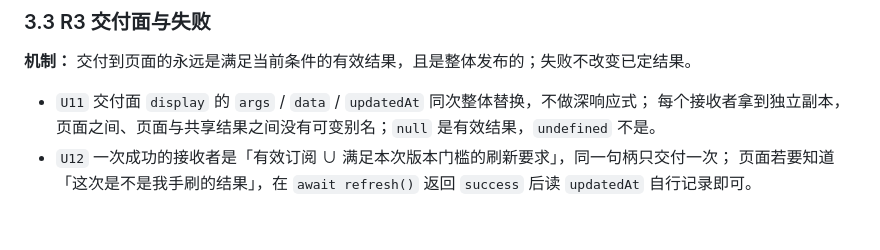
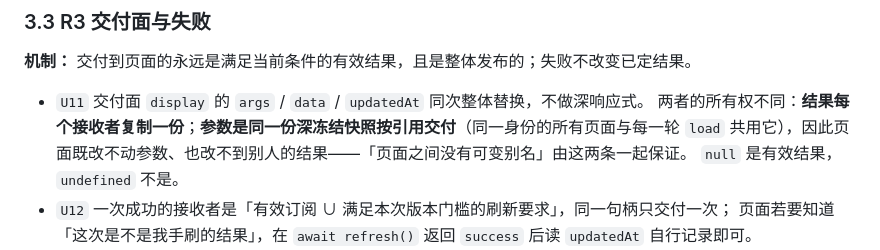
Before and after one commit to anjing0524/vue-refresh, a Markdown page: 统一刷新管理.md, the part around the change. Drawn GitHub-style; blank space fills up the shorter version.

Commit message:
文档：写明「参数按引用交付并深冻结、结果每次复制」这条不对称
- 规范 U11 与 DESIGN §4.3：结果的每个接收者拿独立副本；参数是同一份深冻结快照按引用交付
  （同一身份的所有页面与每一轮 load 共用它）
- 补出冻结的理由：不冻结的话，一个页面写自己的 display.args 会同时改掉别人的画面、
  下一轮请求的参数与身份键所描述的值；Object.freeze 是浅的，所以要 deepFreeze
- 纯文档：src/ 未动，产物与 G04 记录不变；check:docs 通过

```diff
--- a/统一刷新管理.md
+++ b/统一刷新管理.md
@@ -292,8 +292,10 @@ SSR（没有 `document`）不注册浏览器监听、不设置 Timer、不发请
 
 **机制：** 交付到页面的永远是满足当前条件的有效结果，且是整体发布的；失败不改变已定结果。
 
-- `U11` 交付面 `display` 的 `args` / `data` / `updatedAt` 同次整体替换，不做深响应式；
-  每个接收者拿到独立副本，页面之间、页面与共享结果之间没有可变别名；`null` 是有效结果，`undefined` 不是。
+- `U11` 交付面 `display` 的 `args` / `data` / `updatedAt` 同次整体替换，不做深响应式。
+  两者的所有权不同：**结果每个接收者复制一份**；**参数是同一份深冻结快照按引用交付**（同一身份的所有页面与每一轮 `load`
+  共用它），因此页面既改不动参数、也改不到别人的结果——「页面之间没有可变别名」由这两条一起保证。
+  `null` 是有效结果，`undefined` 不是。
 - `U12` 一次成功的接收者是「有效订阅 ∪ 满足本次版本门槛的刷新要求」，同一句柄只交付一次；
   页面若要知道「这次是不是我手刷的结果」，在 `await refresh()` 返回 `success` 后读 `updatedAt` 自行记录即可。
 - `U13` 共享请求失败：保留需求与开启意愿、旧画面不变、向仍有效的订阅者各通知一次 `request`，
```
Also changed, not shown: DESIGN.md (+4 -0 lines).
